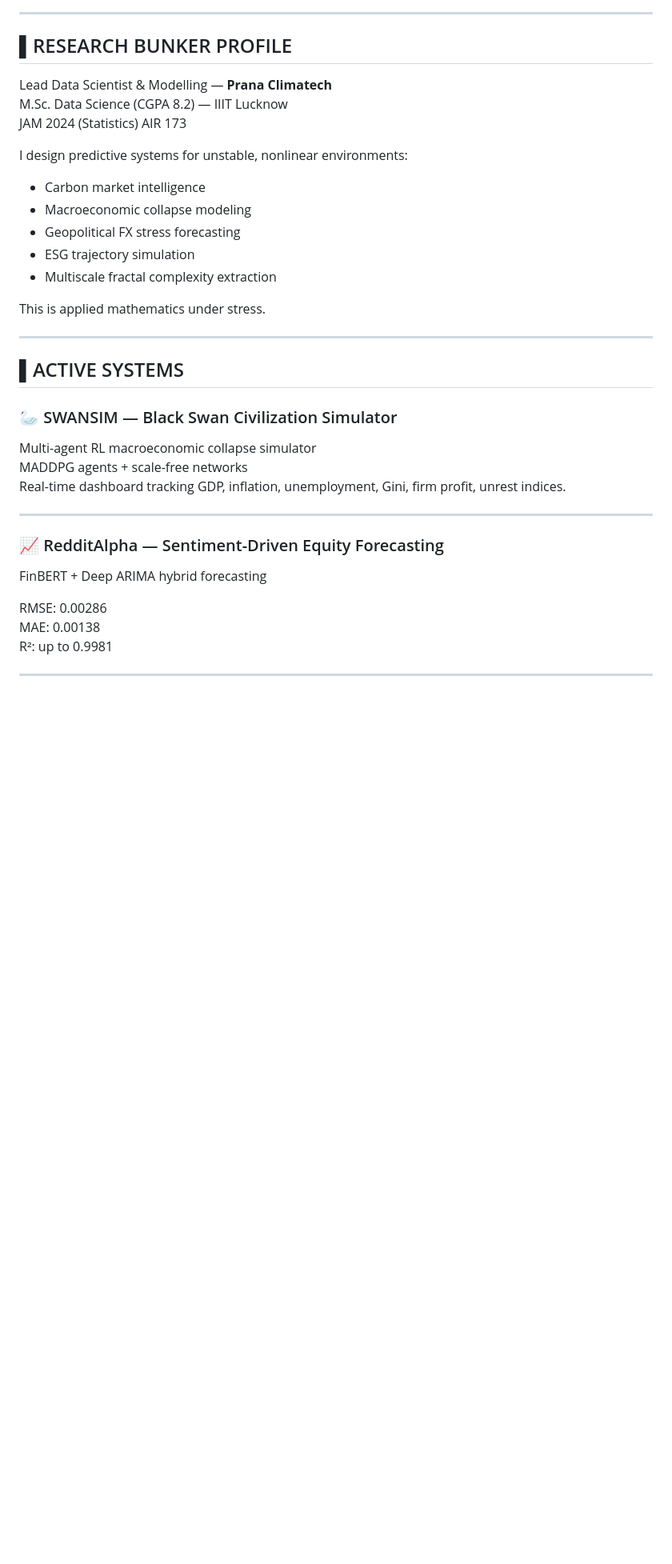
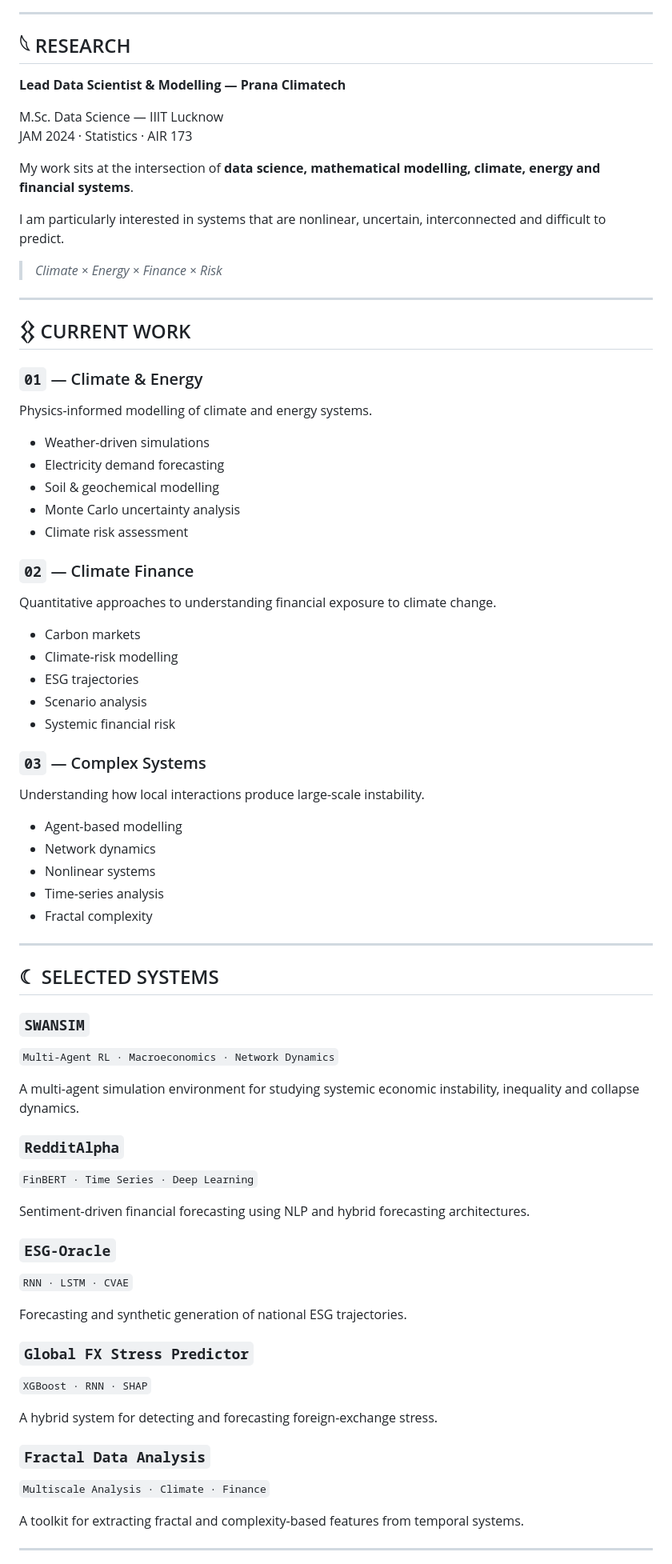
Before and after one commit to Harb1nger001/Harb1nger001, a Markdown page: README.md, the part around one of its changes. Shown at 80% size. Rendered like a GitHub page; blank space fills up the shorter version.

Commit message:
Update README with new sections and formatting

```diff
--- a/README.md
+++ b/README.md
@@ -8,39 +14,86 @@
 
 ---
 
-## ▌RESEARCH BUNKER PROFILE
+## 𓆩 RESEARCH
 
-Lead Data Scientist & Modelling — **Prana Climatech**
-M.Sc. Data Science (CGPA 8.2) — IIIT Lucknow
-JAM 2024 (Statistics) AIR 173
+**Lead Data Scientist & Modelling — Prana Climatech**
 
-I design predictive systems for unstable, nonlinear environments:
+M.Sc. Data Science — IIIT Lucknow
+JAM 2024 · Statistics · AIR 173
 
-- Carbon market intelligence
-- Macroeconomic collapse modeling
-- Geopolitical FX stress forecasting
-- ESG trajectory simulation
-- Multiscale fractal complexity extraction
+My work sits at the intersection of **data science, mathematical modelling, climate, energy and financial systems**.
 
-This is applied mathematics under stress.
+I am particularly interested in systems that are nonlinear, uncertain, interconnected and difficult to predict.
+
+> *Climate × Energy × Finance × Risk*
 
 ---
 
-## ▌ACTIVE SYSTEMS
+## 𒌐 CURRENT WORK
 
-### 🦢 SWANSIM — Black Swan Civilization Simulator
-Multi-agent RL macroeconomic collapse simulator
-MADDPG agents + scale-free networks
-Real-time dashboard tracking GDP, inflation, unemployment, Gini, firm profit, unrest indices.
+### `01` — Climate & Energy
+
+Physics-informed modelling of climate and energy systems.
+
+- Weather-driven simulations
+- Electricity demand forecasting
+- Soil & geochemical modelling
+- Monte Carlo uncertainty analysis
+- Climate risk assessment
+
+### `02` — Climate Finance
+
+Quantitative approaches to understanding financial exposure to climate change.
+
+- Carbon markets
+- Climate-risk modelling
+- ESG trajectories
+- Scenario analysis
+- Systemic financial risk
+
+### `03` — Complex Systems
+
+Understanding how local interactions produce large-scale instability.
+
+- Agent-based modelling
+- Network dynamics
+- Nonlinear systems
+- Time-series analysis
+- Fractal complexity
 
 ---
 
-### 📈 RedditAlpha — Sentiment-Driven Equity Forecasting
-FinBERT + Deep ARIMA hybrid forecasting
+## ☾ SELECTED SYSTEMS
 
-RMSE: 0.00286
-MAE: 0.00138
-R²: up to 0.9981
+### `SWANSIM`
+
+`Multi-Agent RL · Macroeconomics · Network Dynamics`
+
+A multi-agent simulation environment for studying systemic economic instability, inequality and collapse dynamics.
+
+### `RedditAlpha`
+
+`FinBERT · Time Series · Deep Learning`
+
+Sentiment-driven financial forecasting using NLP and hybrid forecasting architectures.
+
+### `ESG-Oracle`
+
+`RNN · LSTM · CVAE`
+
+Forecasting and synthetic generation of national ESG trajectories.
+
+### `Global FX Stress Predictor`
+
+`XGBoost · RNN · SHAP`
+
+A hybrid system for detecting and forecasting foreign-exchange stress.
+
+### `Fractal Data Analysis`
+
+`Multiscale Analysis · Climate · Finance`
+
+A toolkit for extracting fractal and complexity-based features from temporal systems.
 
 ---
 
```
Also changed, not shown: other parts of README.md (+69 -59 lines).
